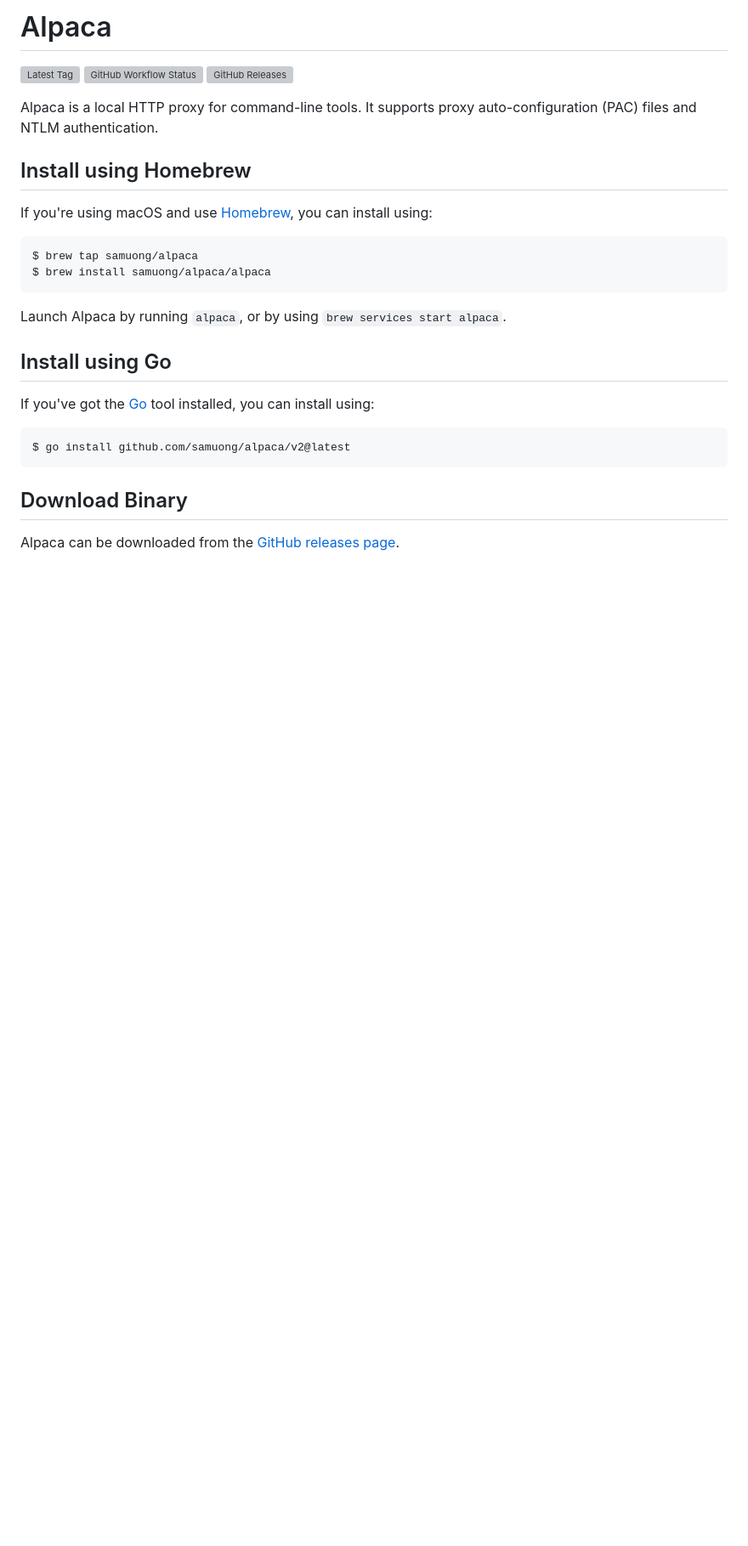
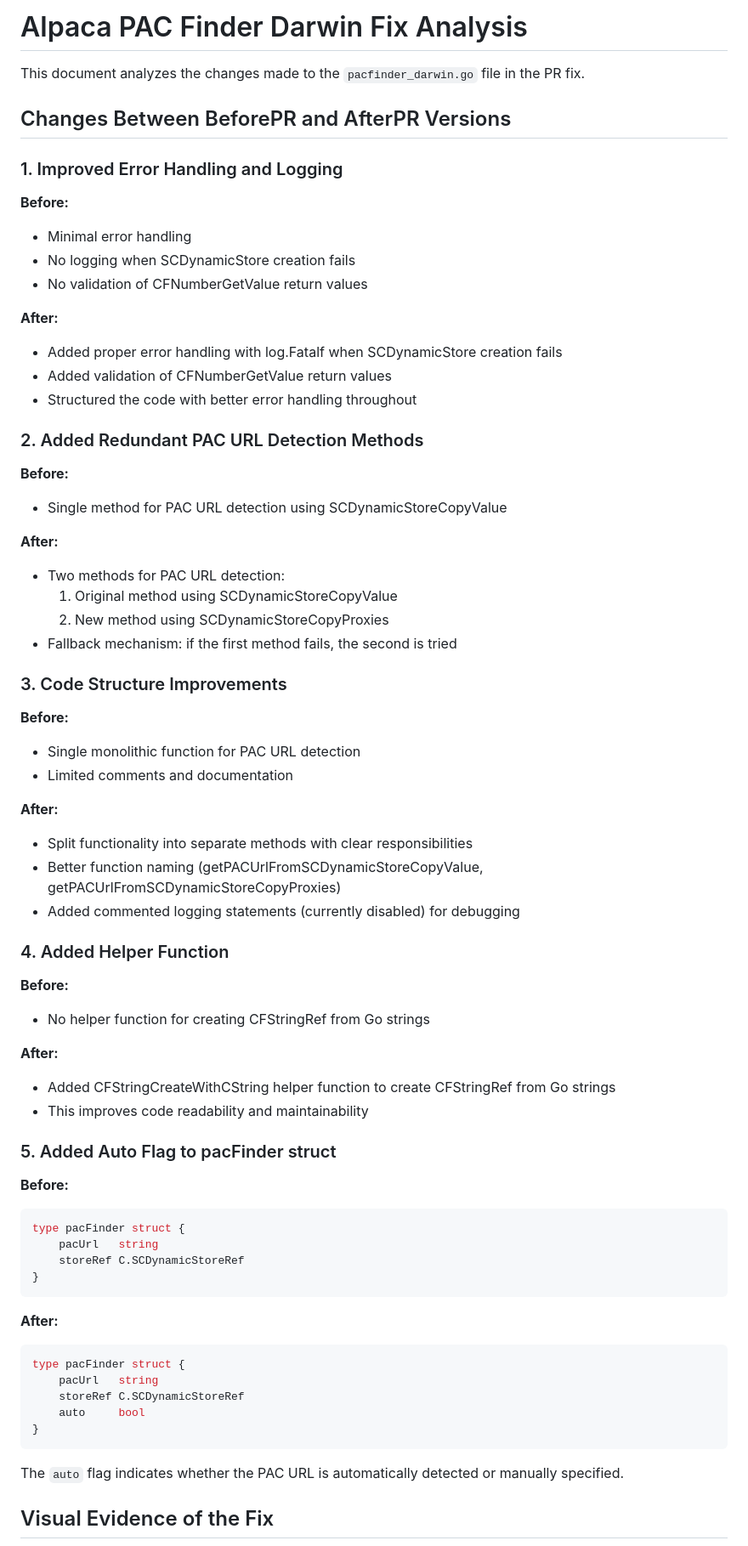
Before and after one commit to samuong/alpaca, a Markdown page: README.md, the part around one of its changes. Shown at 85% size. GitHub-like rendering; blank space fills up the shorter version; grey boxes are pictures that could not be loaded.

````diff
--- a/README.md
+++ b/README.md
@@ -1,32 +1,72 @@
-# Alpaca
+# Alpaca PAC Finder Darwin Fix Analysis
 
-![Latest Tag][2] ![GitHub Workflow Status][3] ![GitHub Releases][4]
+This document analyzes the changes made to the `pacfinder_darwin.go` file in the PR fix.
 
-Alpaca is a local HTTP proxy for command-line tools. It supports proxy
-auto-configuration (PAC) files and NTLM authentication.
+## Changes Between BeforePR and AfterPR Versions
 
-## Install using Homebrew
+### 1. Improved Error Handling and Logging
 
-If you're using macOS and use [Homebrew](https://brew.sh/), you can install
-using:
+**Before:**
+- Minimal error handling
+- No logging when SCDynamicStore creation fails
+- No validation of CFNumberGetValue return values
 
-```sh
-$ brew tap samuong/alpaca
-$ brew install samuong/alpaca/alpaca
+**After:**
+- Added proper error handling with log.Fatalf when SCDynamicStore creation fails
+- Added validation of CFNumberGetValue return values
+- Structured the code with better error handling throughout
+
+### 2. Added Redundant PAC URL Detection Methods
+
+**Before:**
+- Single method for PAC URL detection using SCDynamicStoreCopyValue
+
+**After:**
+- Two methods for PAC URL detection:
+  1. Original method using SCDynamicStoreCopyValue
+  2. New method using SCDynamicStoreCopyProxies
+- Fallback mechanism: if the first method fails, the second is tried
+
+### 3. Code Structure Improvements
+
+**Before:**
+- Single monolithic function for PAC URL detection
+- Limited comments and documentation
+
+**After:**
+- Split functionality into separate methods with clear responsibilities
+- Better function naming (getPACUrlFromSCDynamicStoreCopyValue, getPACUrlFromSCDynamicStoreCopyProxies)
+- Added commented logging statements (currently disabled) for debugging
+
+### 4. Added Helper Function
+
+**Before:**
+- No helper function for creating CFStringRef from Go strings
+
+**After:**
+- Added CFStringCreateWithCString helper function to create CFStringRef from Go strings
+- This improves code readability and maintainability
+
+### 5. Added Auto Flag to pacFinder struct
+
+**Before:**
+```go
+type pacFinder struct {
+    pacUrl   string
+    storeRef C.SCDynamicStoreRef
+}
 ```
 
-Launch Alpaca by running `alpaca`, or by using `brew services start alpaca`.
-
-## Install using Go
-
-If you've got the [Go](https://golang.org/cmd/go/) tool installed, you can
-install using:
-
-```sh
-$ go install github.com/samuong/alpaca/v2@latest
+**After:**
+```go
+type pacFinder struct {
+    pacUrl   string
+    storeRef C.SCDynamicStoreRef
+    auto     bool
+}
 ```
 
-## Download Binary
+The `auto` flag indicates whether the PAC URL is automatically detected or manually specified.
 
-Alpaca can be downloaded from the [GitHub releases page][1].
+## Visual Evidence of the Fix
 
````
Also changed, not shown: other parts of README.md (+64 -81 lines), Test_Implementation_Issues.md (added, +187 -0 lines), PR pacfinder_darwin fix.png (added), bad_pacfinder_darwin_test.png (added), 3 other files.
